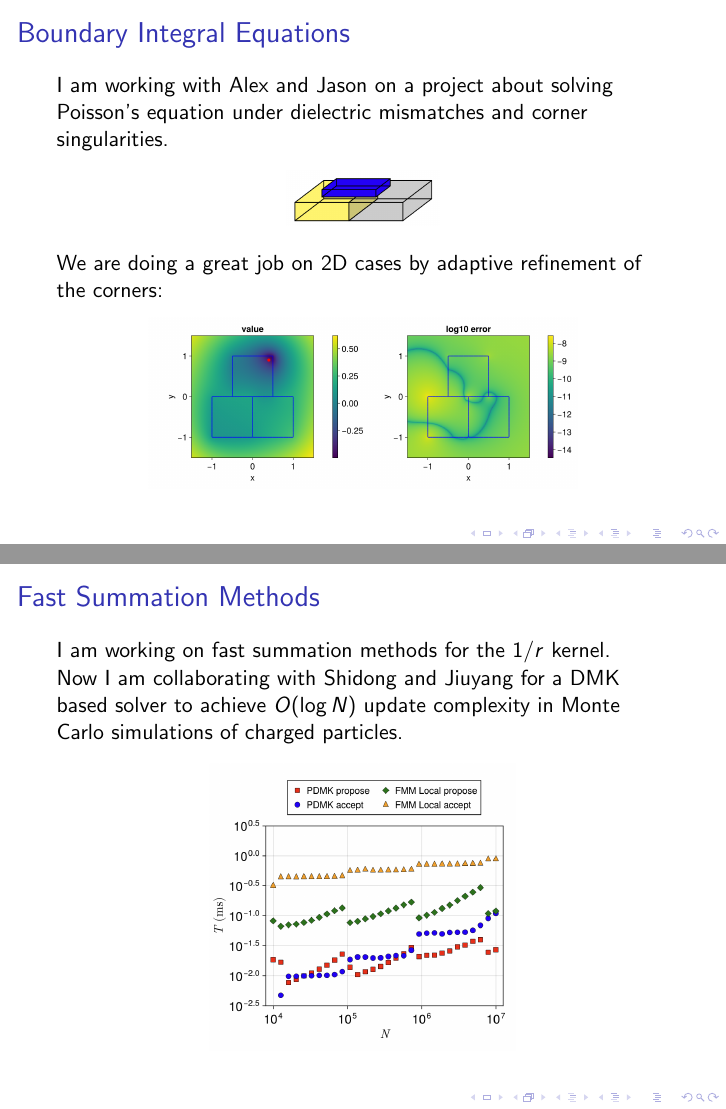
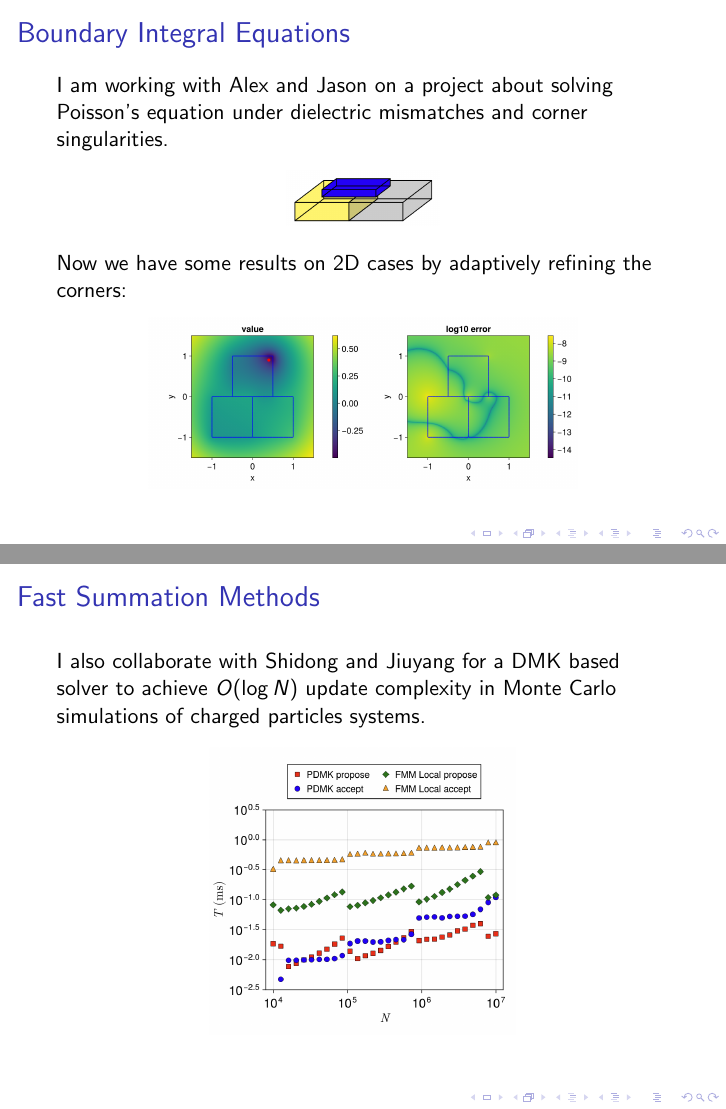
Before and after one commit to ArrogantGao/Personal_Materials, LaTeX slides (ccm_retreat/main.tex): pages 3 and 4 of 6, joined at a grey line. Compiled offline with pdfLaTeX; a LaTeX package or settings file that is missing is left out.

Commit message:
update  retreat talk

```diff
--- a/ccm_retreat/main.tex
+++ b/ccm_retreat/main.tex
@@ -53,7 +53,7 @@
 		\includegraphics[width=0.25\textwidth]{figs/mbox_toy.png}
 	\end{figure}
 
-	We are doing a great job on 2D cases by adaptive refinement of the corners:
+	Now we have some results on 2D cases by adaptively refining the corners:
 
 	\begin{figure}[h]
 		\centering
@@ -65,9 +65,9 @@
 \begin{frame}
 	\frametitle{Fast Summation Methods}
 
-	I am working on fast summation methods for the $1/r$ kernel.
+	% I am working on fast summation methods for the $1/r$ kernel.
 
-	Now I am collaborating with Shidong and Jiuyang for a DMK based solver to achieve $O(\log{N})$ update complexity in Monte Carlo simulations of charged particles.
+	I also collaborate with Shidong and Jiuyang for a DMK based solver to achieve $O(\log{N})$ update complexity in Monte Carlo simulations of charged particles systems.
 
 	\begin{figure}[h]
 		\centering
```
Also changed, not shown: ccm_retreat/main.tex (2 more changed lines).
